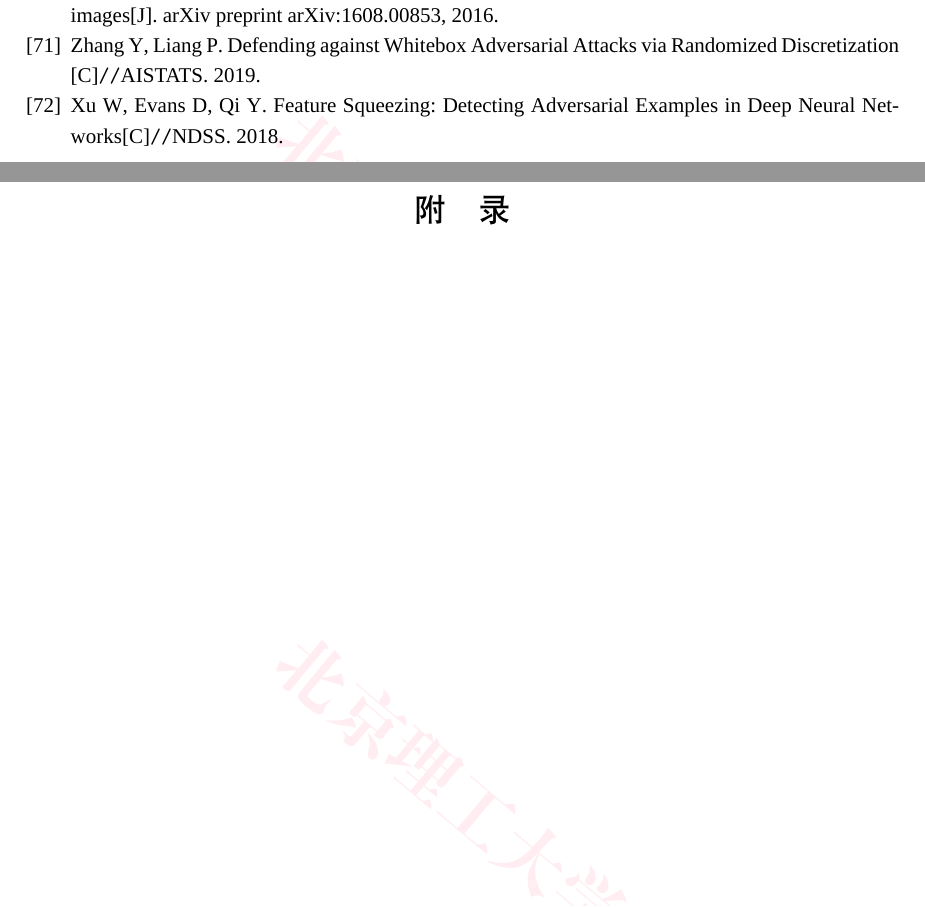
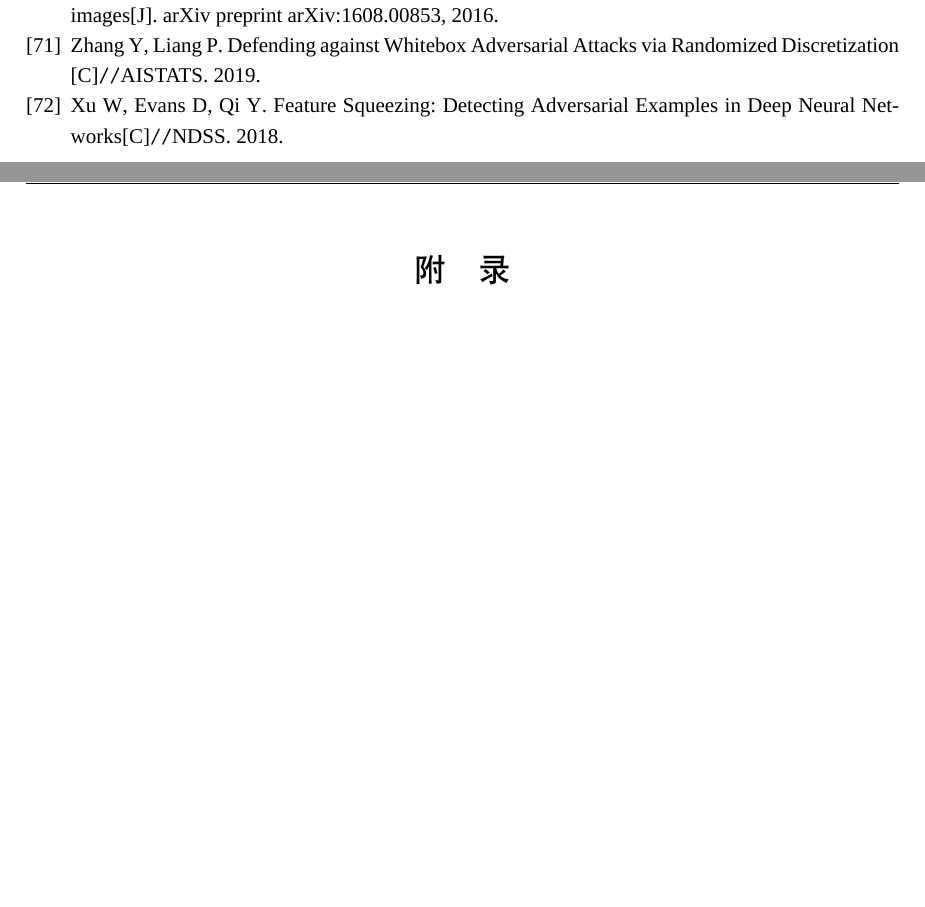
Before and after one commit to Sign1f1cant/paper_translate, a LaTeX thesis (main.tex): two parts of pages 22 and 23 of 23, joined at a grey line, cut so that both start at the same text, the shorter picture padded with empty space. Compiled offline with XeLaTeX; a missing font is replaced by an installed copy or a similar font.

Commit message:
Remove LaTeX watermark

```diff
--- a/main.tex
+++ b/main.tex
@@ -58,12 +54,3 @@
-  \begin{tikzpicture}[remember picture, overlay]
-    \node[
-      rotate=-40,
-      opacity=0.28,
-      text=bitwatermarkpink,
-      font=\bfseries\fontsize{36pt}{36pt}\selectfont
-    ] at (current page.center) {北京理工大学};
-  \end{tikzpicture}%
-}
 
 \usepackage[
   backend=biber,
```
Also changed, not shown: main.tex (4 more changed lines).
